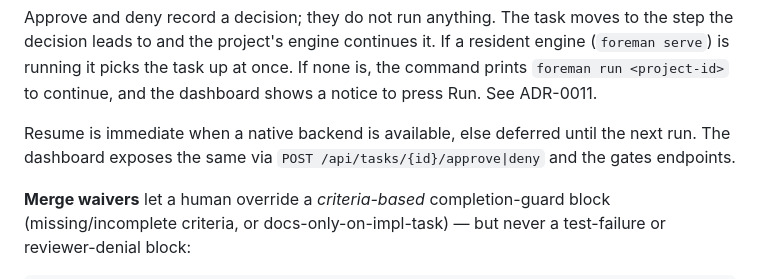
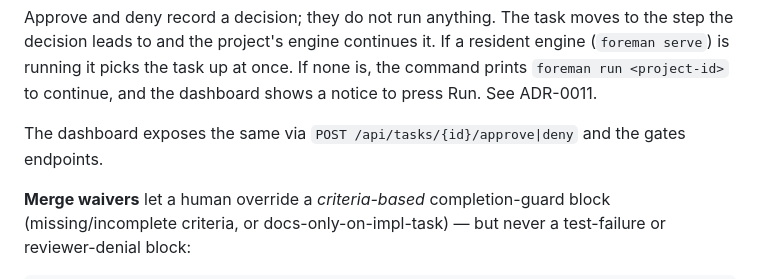
Before and after one commit to masinov/foreman, a Markdown page: docs/MANUAL.md, the part around the change. Drawn GitHub-style.

Commit message:
docs: drop the manual's stale line about immediate gate resume
Co-Authored-By: Claude Fable 5.2 <noreply@anthropic.com>

```diff
--- a/docs/MANUAL.md
+++ b/docs/MANUAL.md
@@ -931,9 +931,8 @@ resident engine (`foreman serve`) is running it picks the task up at once. If
 none is, the command prints `foreman run <project-id>` to continue, and the
 dashboard shows a notice to press Run. See ADR-0011.
 
-Resume is immediate when a native backend is available, else deferred until the
-next run. The dashboard exposes the same via `POST /api/tasks/{id}/approve|deny`
-and the gates endpoints.
+The dashboard exposes the same via `POST /api/tasks/{id}/approve|deny` and the
+gates endpoints.
 
 **Merge waivers** let a human override a *criteria-based* completion-guard block
 (missing/incomplete criteria, or docs-only-on-impl-task) — but never a
```
